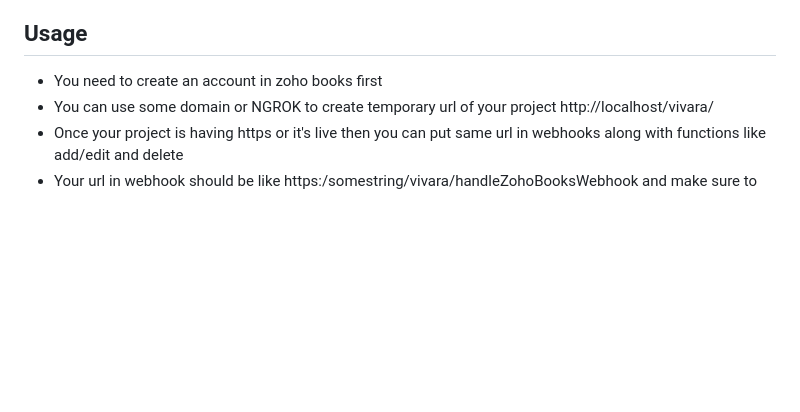
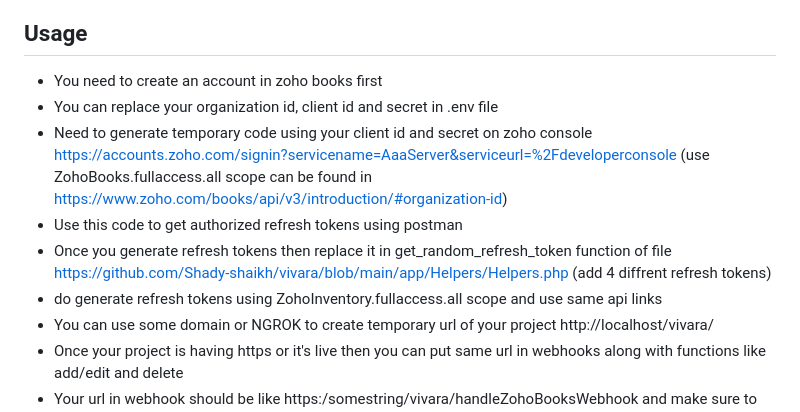
Before and after one commit to Shady-shaikh/vivara, a Markdown page: README.md, the part around the change. GitHub-like rendering; blank space fills up the shorter version.

```diff
--- a/README.md
+++ b/README.md
@@ -46,6 +46,11 @@ You might have heard about zoho books so this project is E-comm project having f
 ## Usage
 
 * You need to create an account in zoho books first
+* You can replace your organization id, client id and secret in .env file
+* Need to generate temporary code using your client id and secret on zoho console https://accounts.zoho.com/signin?servicename=AaaServer&serviceurl=%2Fdeveloperconsole (use ZohoBooks.fullaccess.all scope can be found in https://www.zoho.com/books/api/v3/introduction/#organization-id)
+* Use this code to get authorized refresh tokens using postman
+* Once you generate refresh tokens then replace it in get_random_refresh_token function of file https://github.com/Shady-shaikh/vivara/blob/main/app/Helpers/Helpers.php (add 4 diffrent refresh tokens)
+* do generate refresh tokens using ZohoInventory.fullaccess.all scope and use same api links
 * You can use some domain or NGROK to create temporary url of your project http://localhost/vivara/
 * Once your project is having https or it's live then you can put same url in webhooks along with functions like add/edit and delete
 * Your url in webhook should be like https:/somestring/vivara/handleZohoBooksWebhook and make sure to use trigger when added or edited for add/edit and add type parametere in url  as module_manage  and for delete use module_delete with deleted triggers (any field)
```
